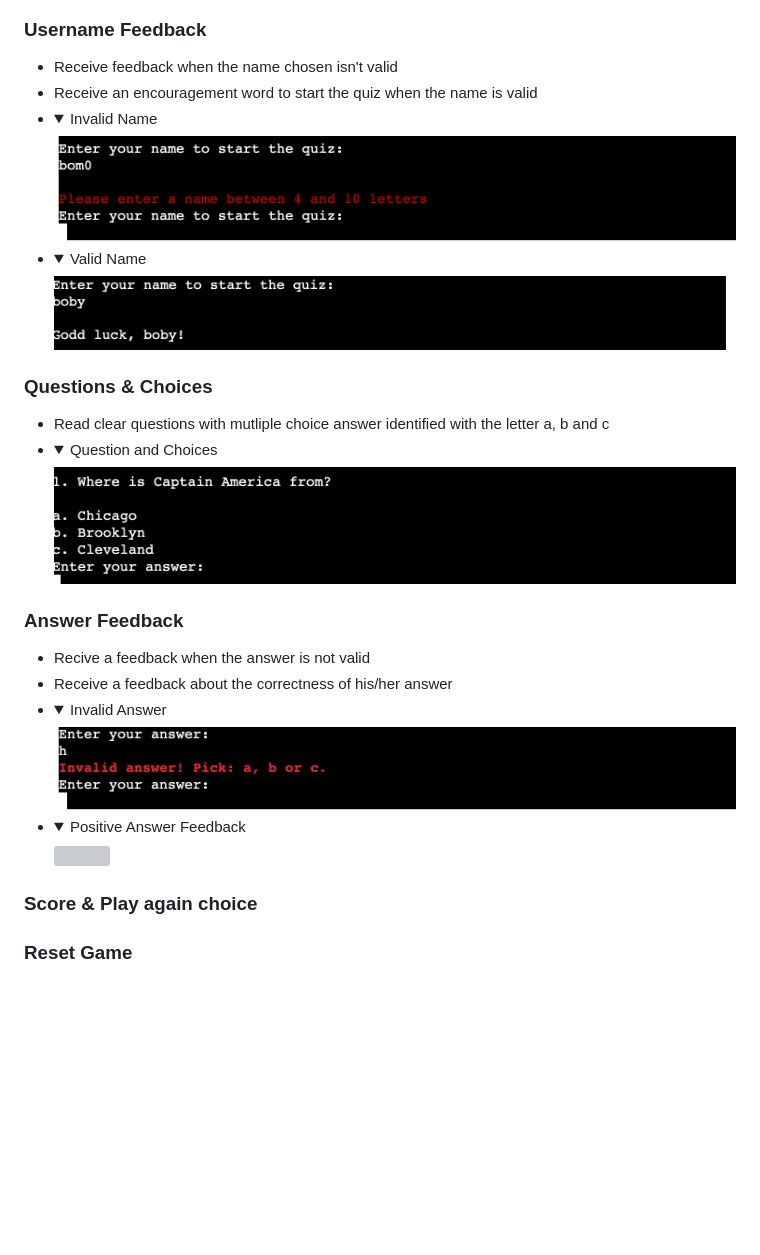
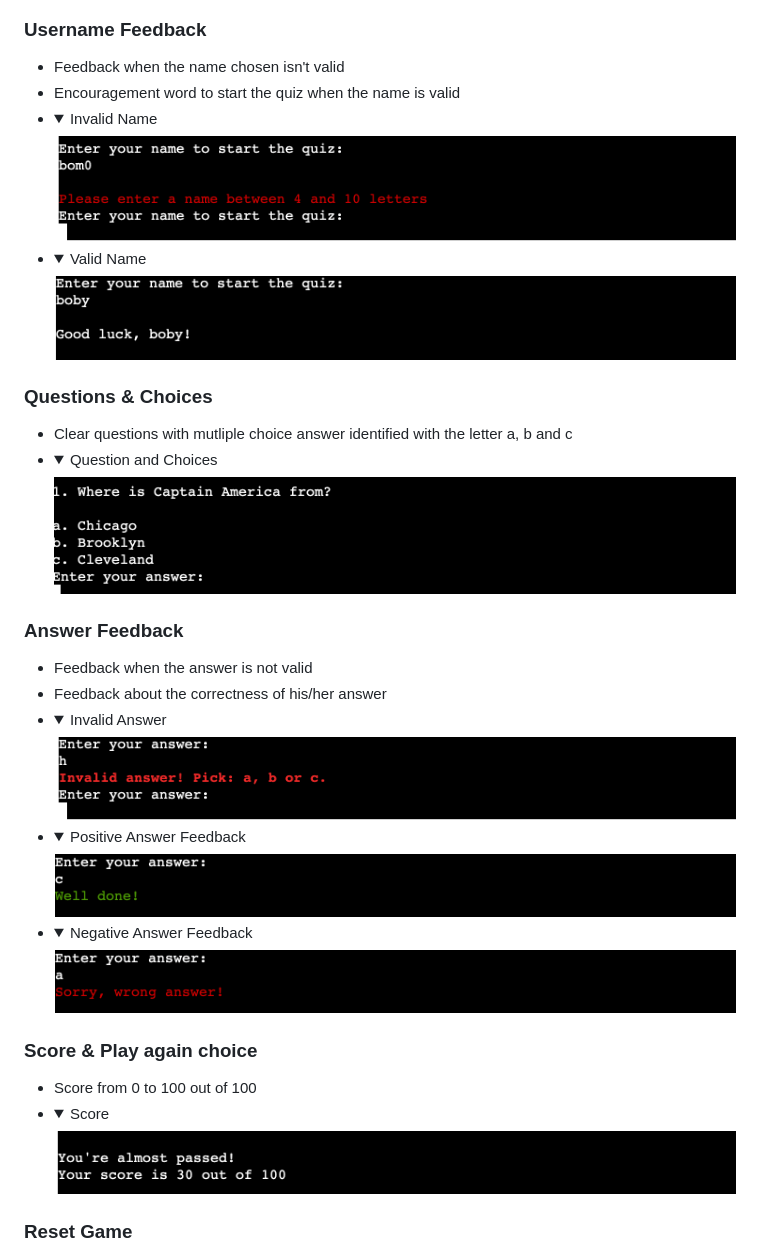
Before and after one commit to bakrydiarra/Project-3-Portfolio-Marvel-Quiz, a Markdown page: README.md, the part around one of its changes. Drawn GitHub-style; pictures changed too: docs/score.png (added), docs/valid_name.png; folded sections open; blank space fills up the shorter version; grey boxes are pictures that could not be loaded.

Commit message:
Change picture

```diff
--- a/README.md
+++ b/README.md
@@ -85,23 +85,27 @@
 
 ### Username Feedback
 
- - Receive feedback when the name chosen isn't valid
- - Receive an encouragement word to start the quiz when the name is valid
+ - Feedback when the name chosen isn't valid
+ - Encouragement word to start the quiz when the name is valid
  - <details><summary>Invalid Name</summary><img src="docs/invalid_name.png"></details>
  - <details><summary>Valid Name</summary><img src="docs/valid_name.png"></details>
 
 ### Questions & Choices
 
- - Read clear questions with mutliple choice answer identified with the letter a, b and c
+ - Clear questions with mutliple choice answer identified with the letter a, b and c
  - <details><summary>Question and Choices</summary><img src="docs/questions_and_choices.png"></details>
 
 ### Answer Feedback
 
- - Recive a feedback when the answer is not valid
- - Receive a feedback about the correctness of his/her answer
+ - Feedback when the answer is not valid
+ - Feedback about the correctness of his/her answer
  - <details><summary>Invalid Answer</summary><img src="docs/invalid_answer.png"></details>
- - <details><summary>Positive Answer Feedback</summary><img src="docs/answer_feedback_.png"></details>
+ - <details><summary>Positive Answer Feedback</summary><img src="docs/answer_feedback_positive.png"></details>
+ - <details><summary>Negative Answer Feedback</summary><img src="docs/answer_feedback_wrong.png"></details>
 
 ### Score & Play again choice
 
+ - Score from 0 to 100 out of 100
+ - <details><summary>Score</summary><img src="docs/score.png"></details>
+
 ### Reset Game
```
Also changed, not shown: other parts of README.md (+8 -0 lines), docs/Screenshot 2023-02-07 at 13.00.23.png (deleted), docs/answer_feedback_positive.png (renamed from docs/answer_feedbalck_positive.png), docs/quit_game_bis.png.
